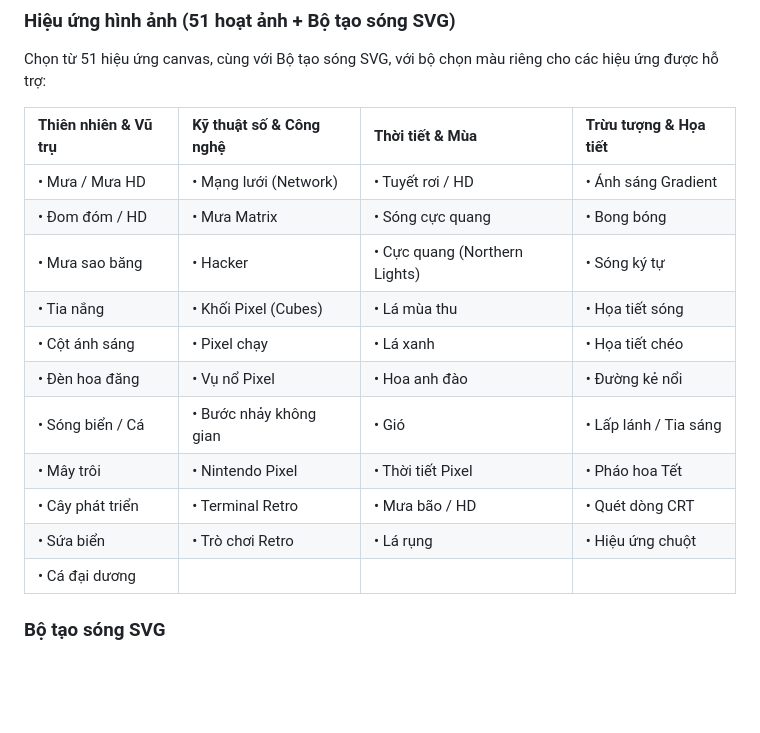
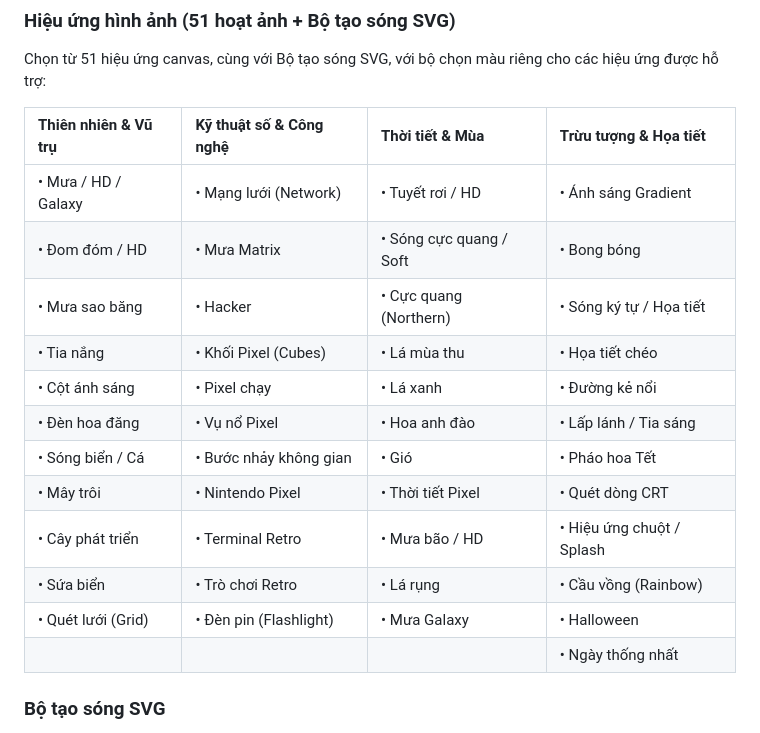
Before and after one commit to ChickenSoup269/Zero-Start-Page, a Markdown page: README_VN.MD, the part around the change. Rendered like a GitHub page; blank space fills up the shorter version.

```diff
--- a/README_VN.MD
+++ b/README_VN.MD
@@ -185,19 +185,20 @@ Startpage là một tiện ích mở rộng Chrome thay thế trang tab mới b
 
 Chọn từ 51 hiệu ứng canvas, cùng với Bộ tạo sóng SVG, với bộ chọn màu riêng cho các hiệu ứng được hỗ trợ:
 
-| Thiên nhiên & Vũ trụ | Kỹ thuật số & Công nghệ | Thời tiết & Mùa               | Trừu tượng & Họa tiết |
-| :------------------- | :---------------------- | :---------------------------- | :-------------------- |
-| • Mưa / Mưa HD       | • Mạng lưới (Network)   | • Tuyết rơi / HD              | • Ánh sáng Gradient   |
-| • Đom đóm / HD       | • Mưa Matrix            | • Sóng cực quang              | • Bong bóng           |
-| • Mưa sao băng       | • Hacker                | • Cực quang (Northern Lights) | • Sóng ký tự          |
-| • Tia nắng           | • Khối Pixel (Cubes)    | • Lá mùa thu                  | • Họa tiết sóng       |
-| • Cột ánh sáng       | • Pixel chạy            | • Lá xanh                     | • Họa tiết chéo       |
-| • Đèn hoa đăng       | • Vụ nổ Pixel           | • Hoa anh đào                 | • Đường kẻ nổi        |
-| • Sóng biển / Cá     | • Bước nhảy không gian  | • Gió                         | • Lấp lánh / Tia sáng |
-| • Mây trôi           | • Nintendo Pixel        | • Thời tiết Pixel             | • Pháo hoa Tết        |
-| • Cây phát triển     | • Terminal Retro        | • Mưa bão / HD                | • Quét dòng CRT       |
-| • Sứa biển           | • Trò chơi Retro        | • Lá rụng                     | • Hiệu ứng chuột      |
-| • Cá đại dương       |                         |                               |                       |
+| Thiên nhiên & Vũ trụ | Kỹ thuật số & Công nghệ | Thời tiết & Mùa         | Trừu tượng & Họa tiết     |
+| :------------------- | :---------------------- | :---------------------- | :------------------------ |
+| • Mưa / HD / Galaxy  | • Mạng lưới (Network)   | • Tuyết rơi / HD        | • Ánh sáng Gradient       |
+| • Đom đóm / HD       | • Mưa Matrix            | • Sóng cực quang / Soft | • Bong bóng               |
+| • Mưa sao băng       | • Hacker                | • Cực quang (Northern)  | • Sóng ký tự / Họa tiết   |
+| • Tia nắng           | • Khối Pixel (Cubes)    | • Lá mùa thu            | • Họa tiết chéo           |
+| • Cột ánh sáng       | • Pixel chạy            | • Lá xanh               | • Đường kẻ nổi            |
+| • Đèn hoa đăng       | • Vụ nổ Pixel           | • Hoa anh đào           | • Lấp lánh / Tia sáng     |
+| • Sóng biển / Cá     | • Bước nhảy không gian  | • Gió                   | • Pháo hoa Tết            |
+| • Mây trôi           | • Nintendo Pixel        | • Thời tiết Pixel       | • Quét dòng CRT           |
+| • Cây phát triển     | • Terminal Retro        | • Mưa bão / HD          | • Hiệu ứng chuột / Splash |
+| • Sứa biển           | • Trò chơi Retro        | • Lá rụng               | • Cầu vồng (Rainbow)      |
+| • Quét lưới (Grid)   | • Đèn pin (Flashlight)  | • Mưa Galaxy            | • Halloween               |
+|                      |                         |                         | • Ngày thống nhất         |
 
 ### Bộ tạo sóng SVG
 
```
Also changed, not shown: README.md (+14 -13 lines).
